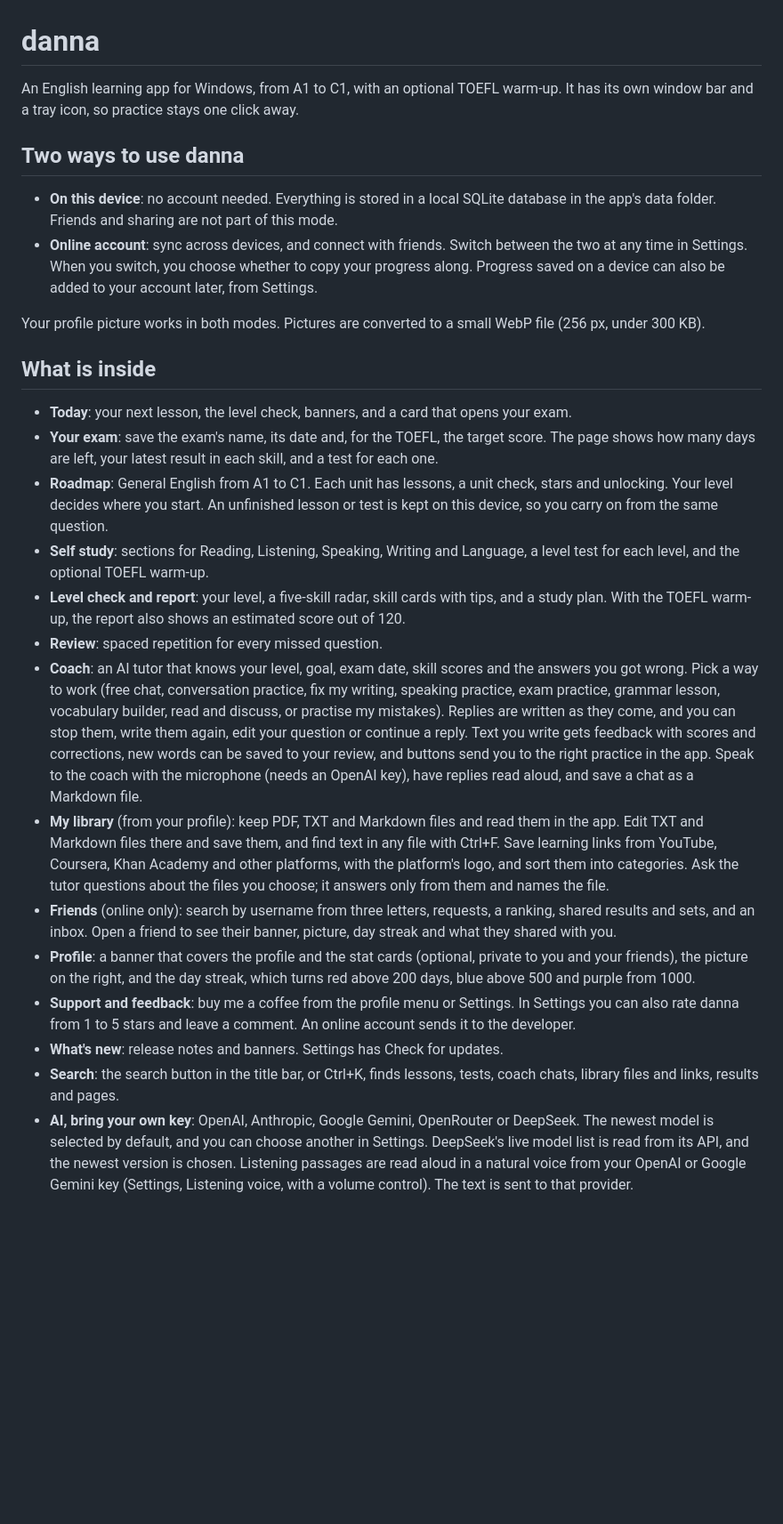
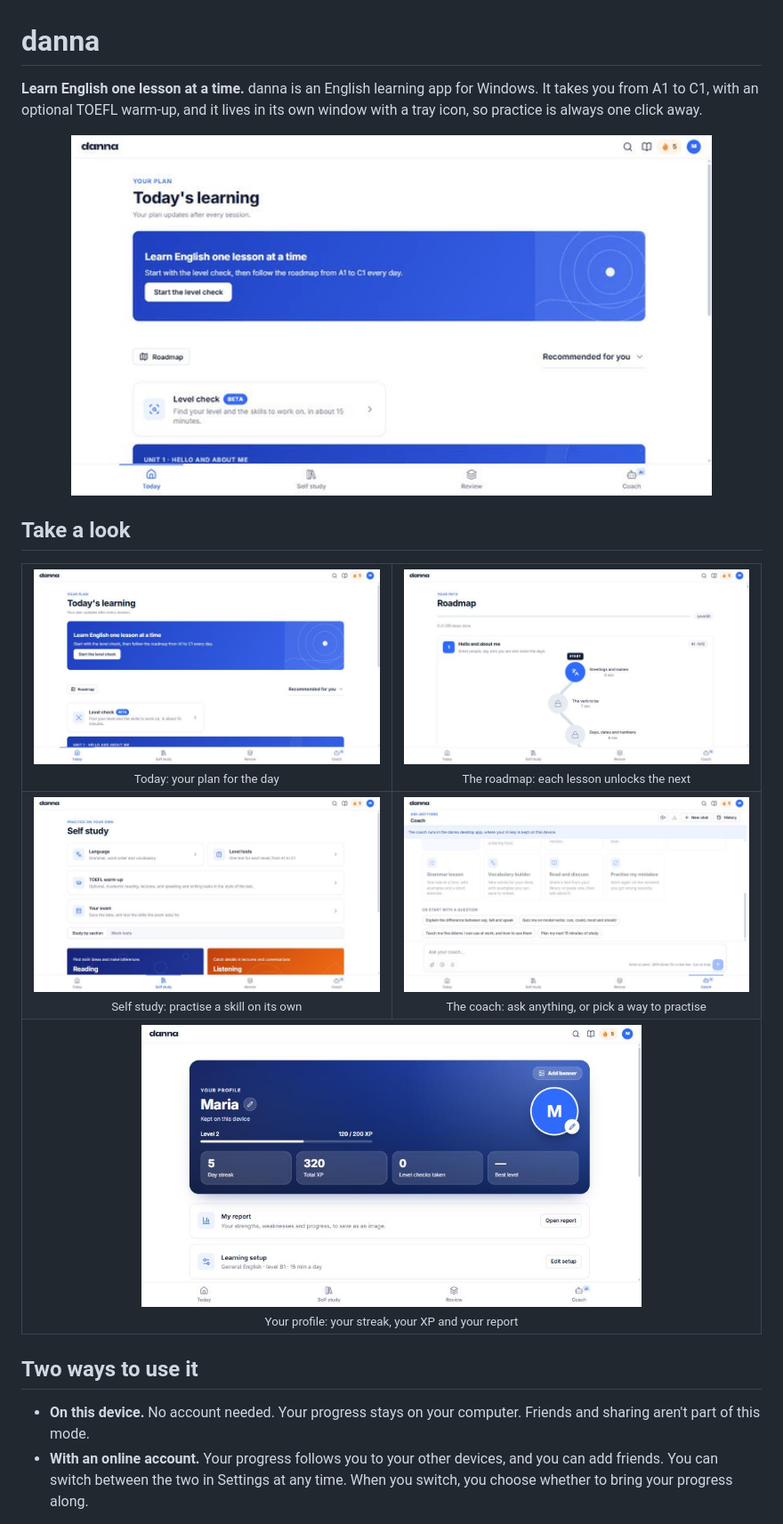
Before and after one commit to emireln/danna, a Markdown page: README.md, the part around one of its changes. Shown at 89% size. Drawn GitHub-style; pictures changed too: docs/gifs/tour.gif (added), docs/screenshots/coach.jpg (added), docs/screenshots/profile.jpg (added); blank space fills up the shorter version.

```diff
--- a/README.md
+++ b/README.md
@@ -1,28 +1,44 @@
 # danna
 
-An English learning app for Windows, from A1 to C1, with an optional TOEFL warm-up. It has its own window bar and a tray icon, so practice stays one click away.
+**Learn English one lesson at a time.** danna is an English learning app for Windows. It takes you from A1 to C1, with an optional TOEFL warm-up, and it lives in its own window with a tray icon, so practice is always one click away.
 
-## Two ways to use danna
+<p align="center">
+  <img src="docs/gifs/tour.gif" alt="A quick tour of danna: Today, the roadmap, self study, the coach and the profile" width="720">
+</p>
 
-- **On this device**: no account needed. Everything is stored in a local SQLite database in the app's data folder. Friends and sharing are not part of this mode.
-- **Online account**: sync across devices, and connect with friends. Switch between the two at any time in Settings. When you switch, you choose whether to copy your progress along. Progress saved on a device can also be added to your account later, from Settings.
+## Take a look
 
-Your profile picture works in both modes. Pictures are converted to a small WebP file (256 px, under 300 KB).
+<table>
+  <tr>
+    <td width="50%" align="center">
+      <img src="docs/screenshots/today.jpg" alt="The Today screen, with the roadmap button and your focus">
+      <br><sub>Today: your plan for the day</sub>
+    </td>
+    <td width="50%" align="center">
+      <img src="docs/screenshots/roadmap.jpg" alt="The roadmap, with lessons unlocking one after another">
+      <br><sub>The roadmap: each lesson unlocks the next</sub>
+    </td>
+  </tr>
+  <tr>
+    <td width="50%" align="center">
+      <img src="docs/screenshots/self-study.jpg" alt="Self study, with practice by skill">
+      <br><sub>Self study: practise a skill on its own</sub>
+    </td>
+    <td width="50%" align="center">
+      <img src="docs/screenshots/coach.jpg" alt="The coach, ready to help">
+      <br><sub>The coach: ask anything, or pick a way to practise</sub>
+    </td>
+  </tr>
+  <tr>
+    <td colspan="2" align="center">
+      <img src="docs/screenshots/profile.jpg" alt="The profile, with the day streak and your report" width="70%">
+      <br><sub>Your profile: your streak, your XP and your report</sub>
+    </td>
+  </tr>
+</table>
 
-## What is inside
+## Two ways to use it
 
-- **Today**: your next lesson, the level check, banners, and a card that opens your exam.
-- **Your exam**: save the exam's name, its date and, for the TOEFL, the target score. The page shows how many days are left, your latest result in each skill, and a test for each one.
-- **Roadmap**: General English from A1 to C1. Each unit has lessons, a unit check, stars and unlocking. Your level decides where you start. An unfinished lesson or test is kept on this device, so you carry on from the same question.
-- **Self study**: sections for Reading, Listening, Speaking, Writing and Language, a level test for each level, and the optional TOEFL warm-up.
-- **Level check and report**: your level, a five-skill radar, skill cards with tips, and a study plan. With the TOEFL warm-up, the report also shows an estimated score out of 120.
-- **Review**: spaced repetition for every missed question.
-- **Coach**: an AI tutor that knows your level, goal, exam date, skill scores and the answers you got wrong. Pick a way to work (free chat, conversation practice, fix my writing, speaking practice, exam practice, grammar lesson, vocabulary builder, read and discuss, or practise my mistakes). Replies are written as they come, and you can stop them, write them again, edit your question or continue a reply. Text you write gets feedback with scores and corrections, new words can be saved to your review, and buttons send you to the right practice in the app. Speak to the coach with the microphone (needs an OpenAI key), have replies read aloud, and save a chat as a Markdown file.
-- **My library** (from your profile): keep PDF, TXT and Markdown files and read them in the app. Edit TXT and Markdown files there and save them, and find text in any file with Ctrl+F. Save learning links from YouTube, Coursera, Khan Academy and other platforms, with the platform's logo, and sort them into categories. Ask the tutor questions about the files you choose; it answers only from them and names the file.
-- **Friends** (online only): search by username from three letters, requests, a ranking, shared results and sets, and an inbox. Open a friend to see their banner, picture, day streak and what they shared with you.
-- **Profile**: a banner that covers the profile and the stat cards (optional, private to you and your friends), the picture on the right, and the day streak, which turns red above 200 days, blue above 500 and purple from 1000.
-- **Support and feedback**: buy me a coffee from the profile menu or Settings. In Settings you can also rate danna from 1 to 5 stars and leave a comment. An online account sends it to the developer.
-- **What's new**: release notes and banners. Settings has Check for updates.
-- **Search**: the search button in the title bar, or Ctrl+K, finds lessons, tests, coach chats, library files and links, results and pages.
-- **AI, bring your own key**: OpenAI, Anthropic, Google Gemini, OpenRouter or DeepSeek. The newest model is selected by default, and you can choose another in Settings. DeepSeek's live model list is read from its API, and the newest version is chosen. Listening passages are read aloud in a natural voice from your OpenAI or Google Gemini key (Settings, Listening voice, with a volume control). The text is sent to that provider.
+- **On this device.** No account needed. Your progress stays on your computer. Friends and sharing aren't part of this mode.
+- **With an online account.** Your progress follows you to your other devices, and you can add friends. You can switch between the two in Settings at any time. When you switch, you choose whether to bring your progress along.
 
```
Also changed, not shown: other parts of README.md (+96 -59 lines), 3 other files.
